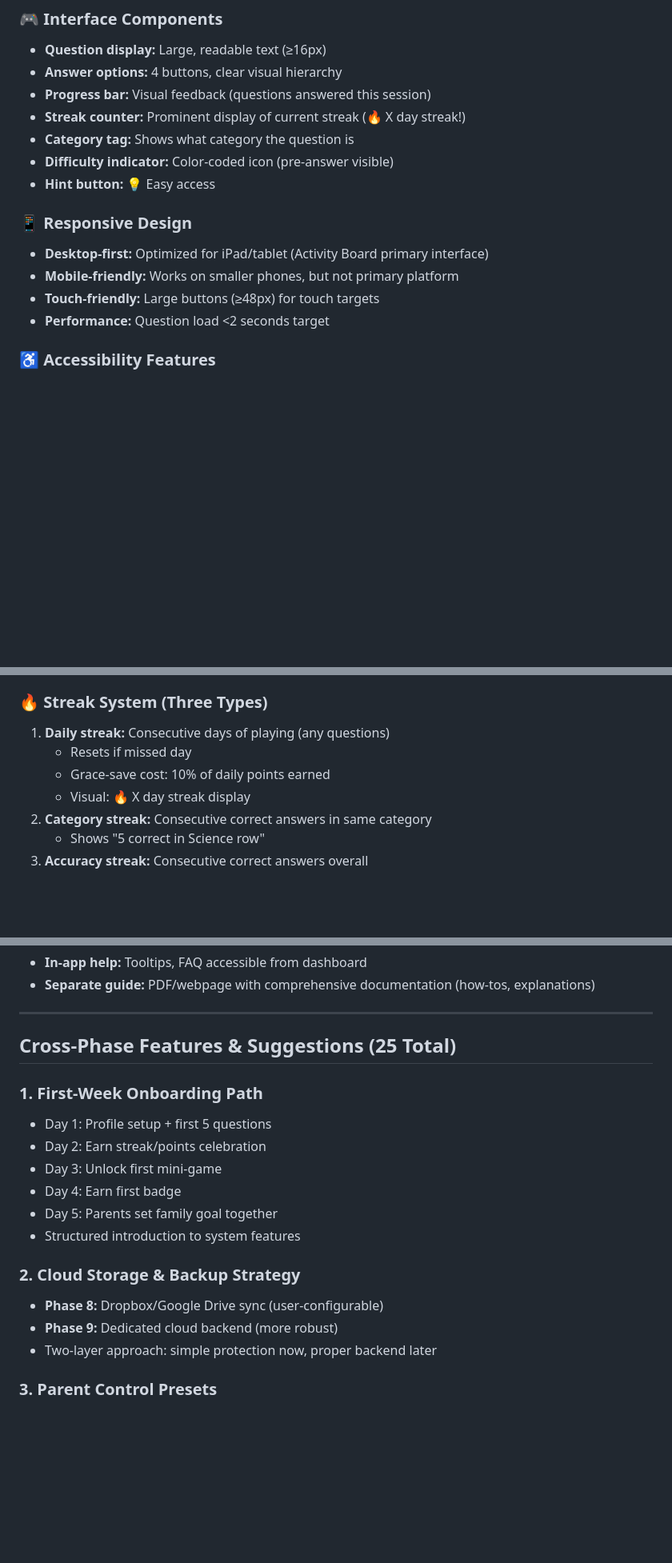
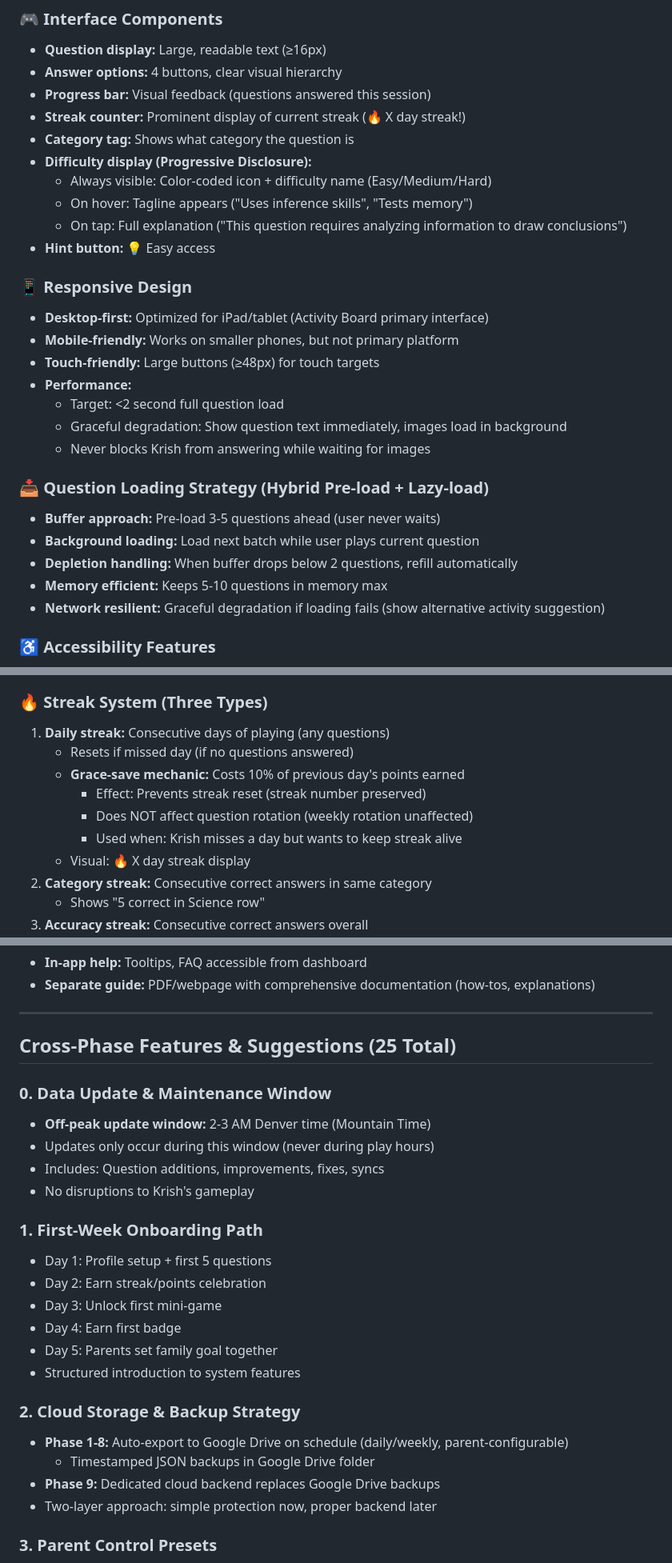
Before and after one commit to thenarsais/Family-Hub, a Markdown page: modules/TRIVIA_SYSTEM_DESIGN.md, 3 parts joined by grey strips. Shown at 80% size. GitHub-like rendering; blank space fills up the shorter version.

```diff
--- a/modules/TRIVIA_SYSTEM_DESIGN.md
+++ b/modules/TRIVIA_SYSTEM_DESIGN.md
@@ -166,14 +177,27 @@ A comprehensive, engaging trivia system for Krish (age 9) that:
 - **Progress bar:** Visual feedback (questions answered this session)
 - **Streak counter:** Prominent display of current streak (🔥 X day streak!)
 - **Category tag:** Shows what category the question is
-- **Difficulty indicator:** Color-coded icon (pre-answer visible)
+- **Difficulty display (Progressive Disclosure):**
+  - Always visible: Color-coded icon + difficulty name (Easy/Medium/Hard)
+  - On hover: Tagline appears ("Uses inference skills", "Tests memory")
+  - On tap: Full explanation ("This question requires analyzing information to draw conclusions")
 - **Hint button:** 💡 Easy access
 
 ### 📱 Responsive Design
 - **Desktop-first:** Optimized for iPad/tablet (Activity Board primary interface)
 - **Mobile-friendly:** Works on smaller phones, but not primary platform
 - **Touch-friendly:** Large buttons (≥48px) for touch targets
-- **Performance:** Question load <2 seconds target
+- **Performance:**
+  - Target: <2 second full question load
+  - Graceful degradation: Show question text immediately, images load in background
+  - Never blocks Krish from answering while waiting for images
+
+### 📥 Question Loading Strategy (Hybrid Pre-load + Lazy-load)
+- **Buffer approach:** Pre-load 3-5 questions ahead (user never waits)
+- **Background loading:** Load next batch while user plays current question
+- **Depletion handling:** When buffer drops below 2 questions, refill automatically
+- **Memory efficient:** Keeps 5-10 questions in memory max
+- **Network resilient:** Graceful degradation if loading fails (show alternative activity suggestion)
 
 ### ♿ Accessibility Features
 - **Text-to-speech:** Read questions aloud (high contrast mode)
@@ -232,8 +256,11 @@ A comprehensive, engaging trivia system for Krish (age 9) that:
 
 ### 🔥 Streak System (Three Types)
 1. **Daily streak:** Consecutive days of playing (any questions)
-   - Resets if missed day
-   - Grace-save cost: 10% of daily points earned
+   - Resets if missed day (if no questions answered)
+   - **Grace-save mechanic:** Costs 10% of previous day's points earned
+     - Effect: Prevents streak reset (streak number preserved)
+     - Does NOT affect question rotation (weekly rotation unaffected)
+     - Used when: Krish misses a day but wants to keep streak alive
    - Visual: 🔥 X day streak display
 2. **Category streak:** Consecutive correct answers in same category
    - Shows "5 correct in Science row"
@@ -581,6 +641,12 @@ A comprehensive, engaging trivia system for Krish (age 9) that:
 
 ## Cross-Phase Features & Suggestions (25 Total)
 
+### 0. Data Update & Maintenance Window
+- **Off-peak update window:** 2-3 AM Denver time (Mountain Time)
+- Updates only occur during this window (never during play hours)
+- Includes: Question additions, improvements, fixes, syncs
+- No disruptions to Krish's gameplay
+
 ### 1. First-Week Onboarding Path
 - Day 1: Profile setup + first 5 questions
 - Day 2: Earn streak/points celebration
@@ -590,8 +656,9 @@ A comprehensive, engaging trivia system for Krish (age 9) that:
 - Structured introduction to system features
 
 ### 2. Cloud Storage & Backup Strategy
-- **Phase 8:** Dropbox/Google Drive sync (user-configurable)
-- **Phase 9:** Dedicated cloud backend (more robust)
+- **Phase 1-8:** Auto-export to Google Drive on schedule (daily/weekly, parent-configurable)
+  - Timestamped JSON backups in Google Drive folder
+- **Phase 9:** Dedicated cloud backend replaces Google Drive backups
 - Two-layer approach: simple protection now, proper backend later
 
 ### 3. Parent Control Presets
```
Also changed, not shown: other parts of modules/TRIVIA_SYSTEM_DESIGN.md (+65 -19 lines).
